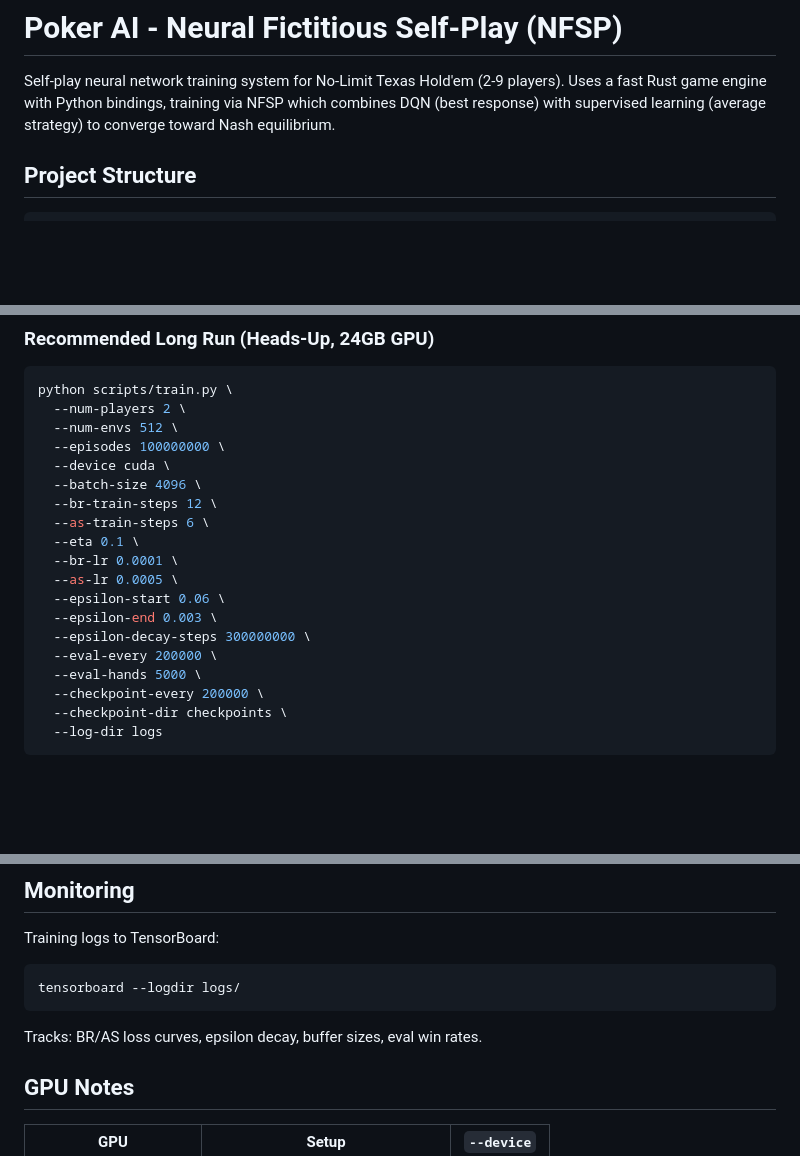
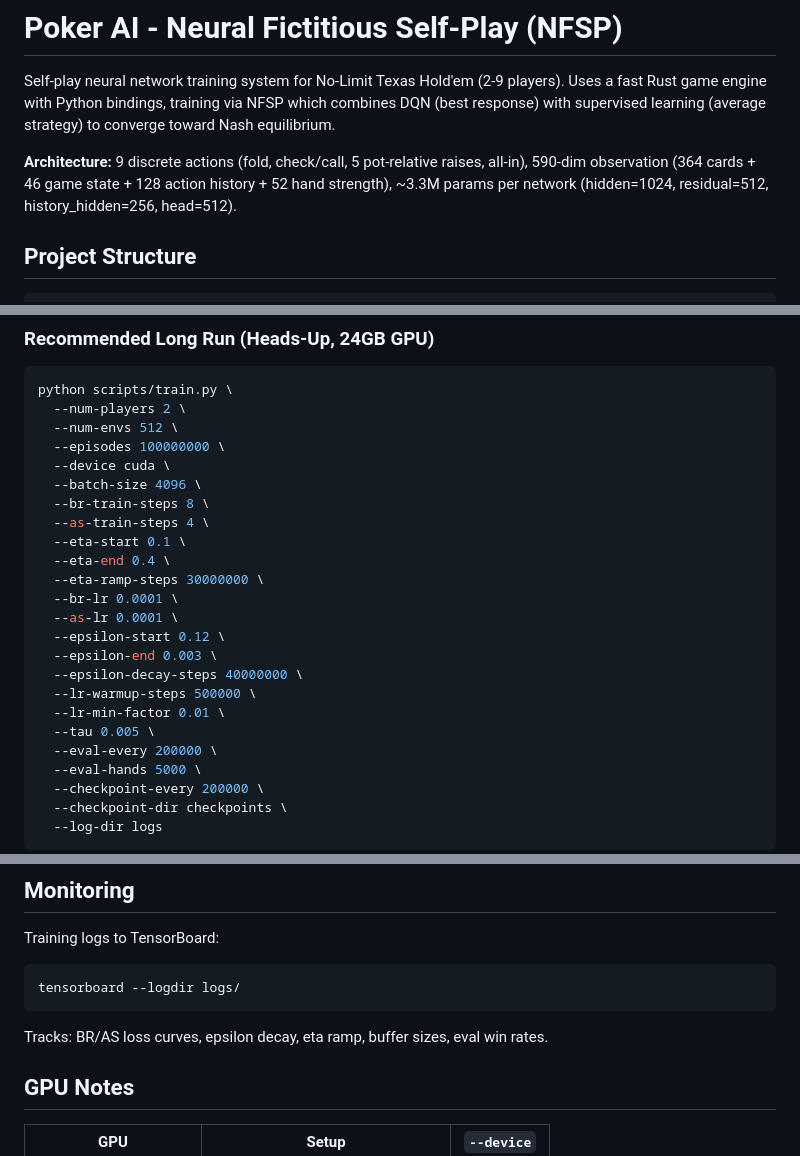
Before and after one commit to Avataren/poker_clubs, a Markdown page: poker_ai/README.md, 3 parts joined by grey strips. Rendered like a GitHub page; blank space fills up the shorter version.

````diff
--- a/poker_ai/README.md
+++ b/poker_ai/README.md
@@ -1,6 +1,8 @@
 # Poker AI - Neural Fictitious Self-Play (NFSP)
 
 Self-play neural network training system for No-Limit Texas Hold'em (2-9 players). Uses a fast Rust game engine with Python bindings, training via NFSP which combines DQN (best response) with supervised learning (average strategy) to converge toward Nash equilibrium.
+
+**Architecture:** 9 discrete actions (fold, check/call, 5 pot-relative raises, all-in), 590-dim observation (364 cards + 46 game state + 128 action history + 52 hand strength), ~3.3M params per network (hidden=1024, residual=512, history_hidden=256, head=512).
 
 ## Project Structure
 
@@ -105,14 +107,19 @@ python scripts/train.py \
   --episodes 100000000 \
   --device cuda \
   --batch-size 4096 \
-  --br-train-steps 12 \
-  --as-train-steps 6 \
-  --eta 0.1 \
+  --br-train-steps 8 \
+  --as-train-steps 4 \
+  --eta-start 0.1 \
+  --eta-end 0.4 \
+  --eta-ramp-steps 30000000 \
   --br-lr 0.0001 \
-  --as-lr 0.0005 \
-  --epsilon-start 0.06 \
+  --as-lr 0.0001 \
+  --epsilon-start 0.12 \
   --epsilon-end 0.003 \
-  --epsilon-decay-steps 300000000 \
+  --epsilon-decay-steps 40000000 \
+  --lr-warmup-steps 500000 \
+  --lr-min-factor 0.01 \
+  --tau 0.005 \
   --eval-every 200000 \
   --eval-hands 5000 \
   --checkpoint-every 200000 \
@@ -207,7 +214,7 @@ Training logs to TensorBoard:
 tensorboard --logdir logs/
 ```
 
-Tracks: BR/AS loss curves, epsilon decay, buffer sizes, eval win rates.
+Tracks: BR/AS loss curves, epsilon decay, eta ramp, buffer sizes, eval win rates.
 
 ## GPU Notes
 
````
Also changed, not shown: poker_ai/python/TRAINING.md (+33 -18 lines).
